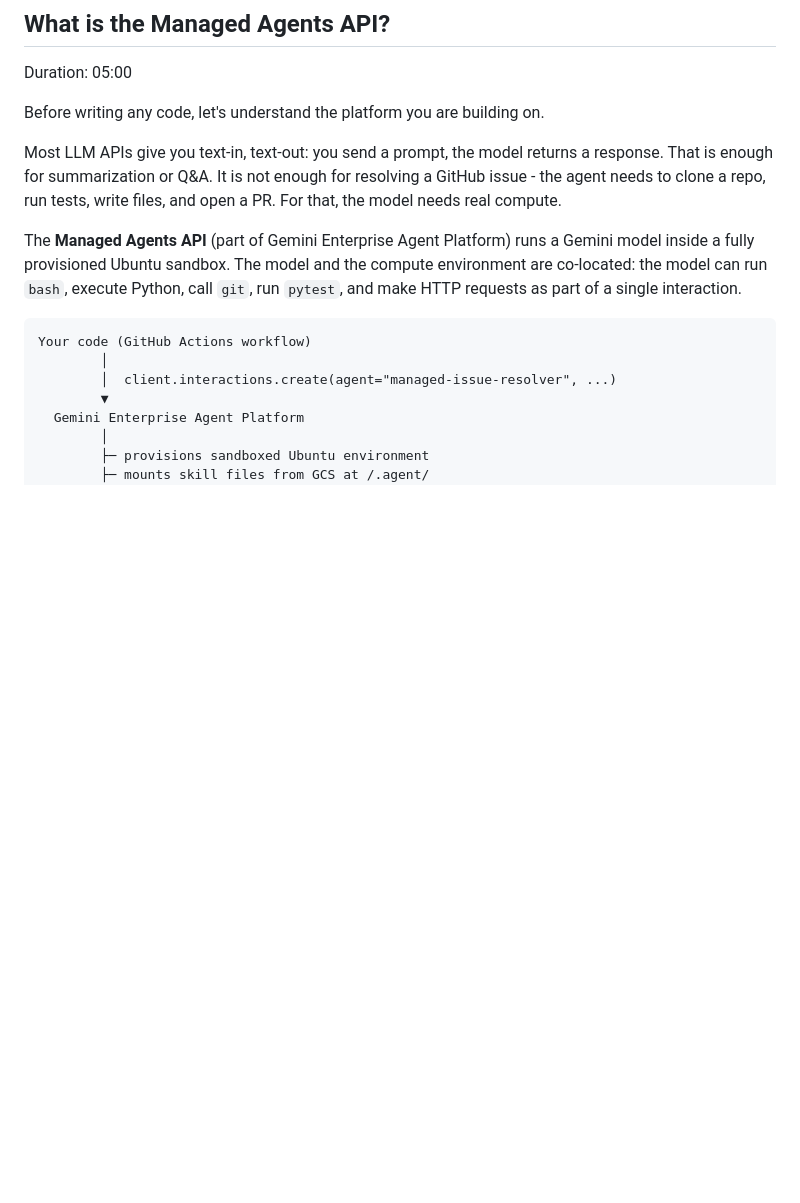
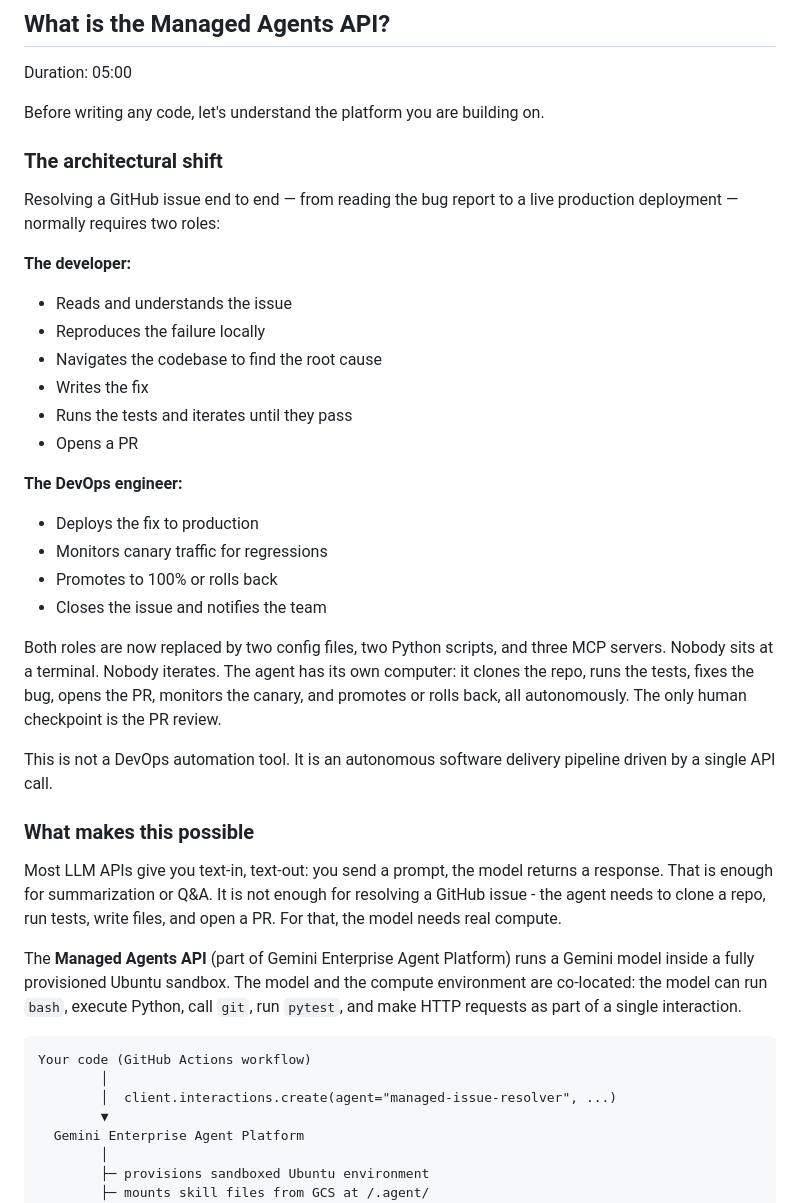
Before and after one commit to Saoussen-CH/github-issue-resolver, a Markdown page: codelab/index.lab.md, the part around the change. Rendered like a GitHub page; blank space fills up the shorter version.

Commit message:
Add architectural shift section: developer + DevOps roles replaced by managed agents

```diff
--- a/codelab/index.lab.md
+++ b/codelab/index.lab.md
@@ -331,6 +331,30 @@ You review and merge the PR. Everything else is autonomous.
 Duration: 05:00
 
 Before writing any code, let's understand the platform you are building on.
+
+### The architectural shift
+
+Resolving a GitHub issue end to end — from reading the bug report to a live production deployment — normally requires two roles:
+
+**The developer:**
+- Reads and understands the issue
+- Reproduces the failure locally
+- Navigates the codebase to find the root cause
+- Writes the fix
+- Runs the tests and iterates until they pass
+- Opens a PR
+
+**The DevOps engineer:**
+- Deploys the fix to production
+- Monitors canary traffic for regressions
+- Promotes to 100% or rolls back
+- Closes the issue and notifies the team
+
+Both roles are now replaced by two config files, two Python scripts, and three MCP servers. Nobody sits at a terminal. Nobody iterates. The agent has its own computer: it clones the repo, runs the tests, fixes the bug, opens the PR, monitors the canary, and promotes or rolls back, all autonomously. The only human checkpoint is the PR review.
+
+This is not a DevOps automation tool. It is an autonomous software delivery pipeline driven by a single API call.
+
+### What makes this possible
 
 Most LLM APIs give you text-in, text-out: you send a prompt, the model returns a response. That is enough for
 summarization or Q&A. It is not enough for resolving a GitHub issue - the agent needs to clone a repo, run
```
